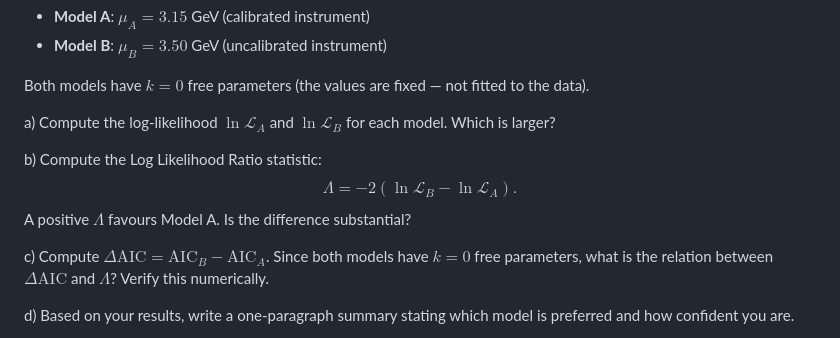
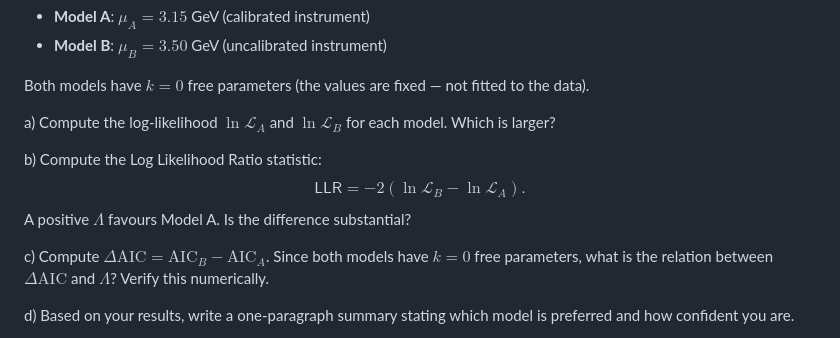
Before and after one commit to dorksquith/DataAnalysisTechniques, a Markdown page: Workshop7.md, the part around the change. Rendered like a GitHub page.

```diff
--- a/Workshop7.md
+++ b/Workshop7.md
@@ -115,7 +115,7 @@ a) Compute the log-likelihood $\ln\mathcal{L}_A$ and $\ln\mathcal{L}_B$ for each
 
 b) Compute the Log Likelihood Ratio statistic:
    $$
-   \Lambda = -2(\ln\mathcal{L}_B - \ln\mathcal{L}_A).
+   \mathsf{LLR} = -2(\ln\mathcal{L}_B - \ln\mathcal{L}_A).
    $$
    A positive $\Lambda$ favours Model A. Is the difference substantial?
 
```
Also changed, not shown: MaxLike.md (+95 -144 lines).
